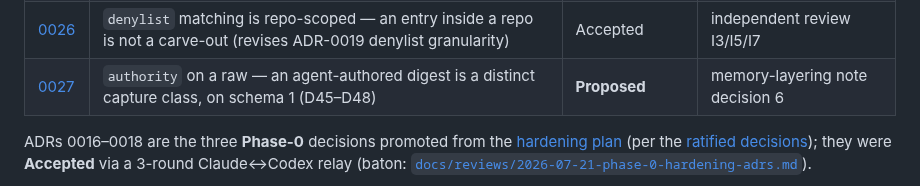
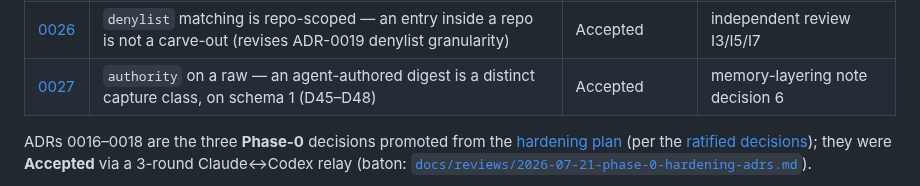
Before and after one commit to rebelscum216/neurobase, a Markdown page: docs/adr/README.md, the part around the change. Drawn GitHub-style.

```diff
--- a/docs/adr/README.md
+++ b/docs/adr/README.md
@@ -57,7 +57,7 @@ for investigation, and reserve ADRs for decisions someone might later question.
 | [0024](0024-reopen-a-rejected-proposal.md) | `reopen` — the one sanctioned `rejected → proposed` transition (Reconsider/un-reject) | Accepted | Web UI reconsider action |
 | [0025](0025-brain-call-harness-isolation.md) | Brain-call harness isolation — the curator call must *be* a curator call | Accepted | G5 |
 | [0026](0026-denylist-is-repo-scoped.md) | `denylist` matching is repo-scoped — an entry inside a repo is not a carve-out (revises ADR-0019 denylist granularity) | Accepted | independent review I3/I5/I7 |
-| [0027](0027-authored-raw-authority-field.md) | `authority` on a raw — an agent-authored digest is a distinct capture class, on schema 1 (D45–D48) | **Proposed** | memory-layering note decision 6 |
+| [0027](0027-authored-raw-authority-field.md) | `authority` on a raw — an agent-authored digest is a distinct capture class, on schema 1 (D45–D48) | Accepted | memory-layering note decision 6 |
 
 ADRs 0016–0018 are the three **Phase-0** decisions promoted from the
 [hardening plan](../notes/2026-07-21-hardening-plan-draft.md) (per the
```
Also changed, not shown: docs/adr/0027-authored-raw-authority-field.md (+11 -4 lines), docs/reviews/2026-08-04-route-memory-layering-s11.md (added, +142 -0 lines).
